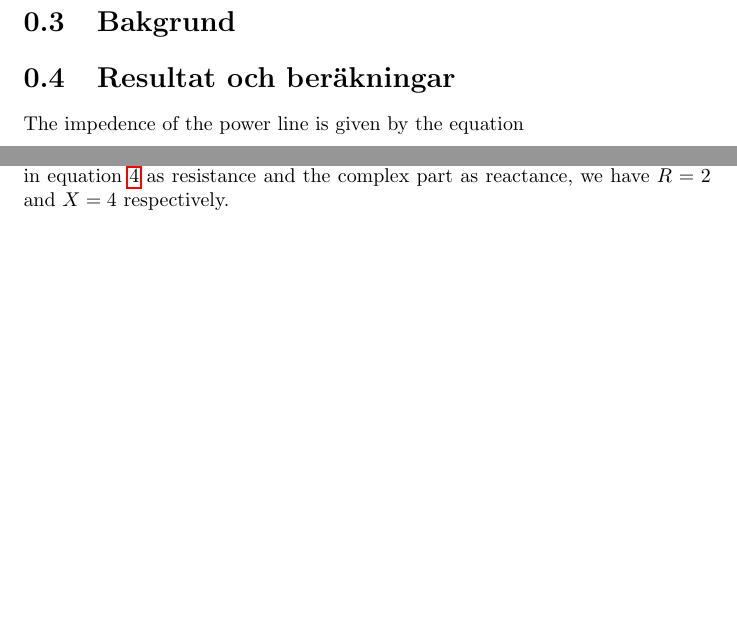
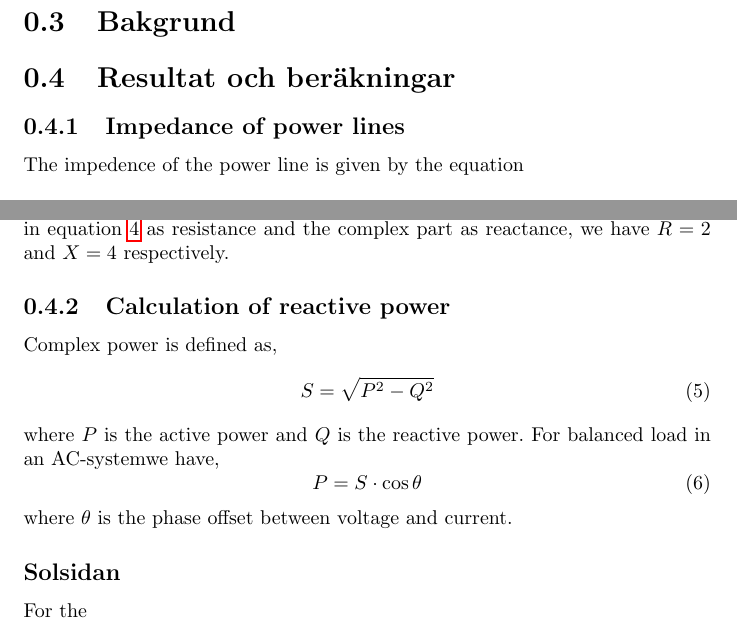
Before and after one commit to johannasorbom/Hemuppgift_3, a LaTeX document (Hemmuppgift 3 om elförsörjning och solceller.tex): two parts of page 2 of 2, joined at a grey line, cut so that both start at the same text, the shorter picture padded with empty space. Compiled offline with pdfLaTeX.

Commit message:
more equations

```diff
--- a/Hemmuppgift 3 om elförsörjning och solceller.tex
+++ b/Hemmuppgift 3 om elförsörjning och solceller.tex
@@ -8,6 +8,7 @@
 \author{Johanna Sörbom}
 
 \newcommand{\case}[1]{\subsection*{#1}}
+\newcommand{\ac}{AC-system}
 \newcommand{\cmp}[2]{\ensuremath{#1+#2i}}
 \begin{document}
 \maketitle
@@ -15,6 +16,7 @@
 \section{Metod}
 \section{Bakgrund}
 \section{Resultat och beräkningar}
+\subsection{Impedance of power lines}
 The impedence of the power line is given by the equation
 
 \begin{equation}\label{eq_impd}
@@ -30,6 +32,18 @@ Z&=&  L \cdot Z_{km} \\
 &=& \cmp{2}{4} \label{res}
 \end{eqnarray} by substituing into equation \ref{eq_impd}. Interpreting the real part of the result obtained in equation \ref{res} as resistance and the complex part as reactance, we have $R=2$ and $X=4$ respectively.
 
+\subsection{Calculation of reactive power}
+Complex power is defined as, \begin{equation}
+S = \sqrt{P^2 - Q^2}
+\end{equation}
+where $P$ is the active power and $Q$ is the reactive power. For balanced load in an \ac we have,
+\begin{equation}
+P = S \cdot \cos\theta
+\end{equation}
+where $\theta$ is the phase offset between voltage and current.
+\case{Solsidan}
+For the
+
 
 
 \end{document}
```
